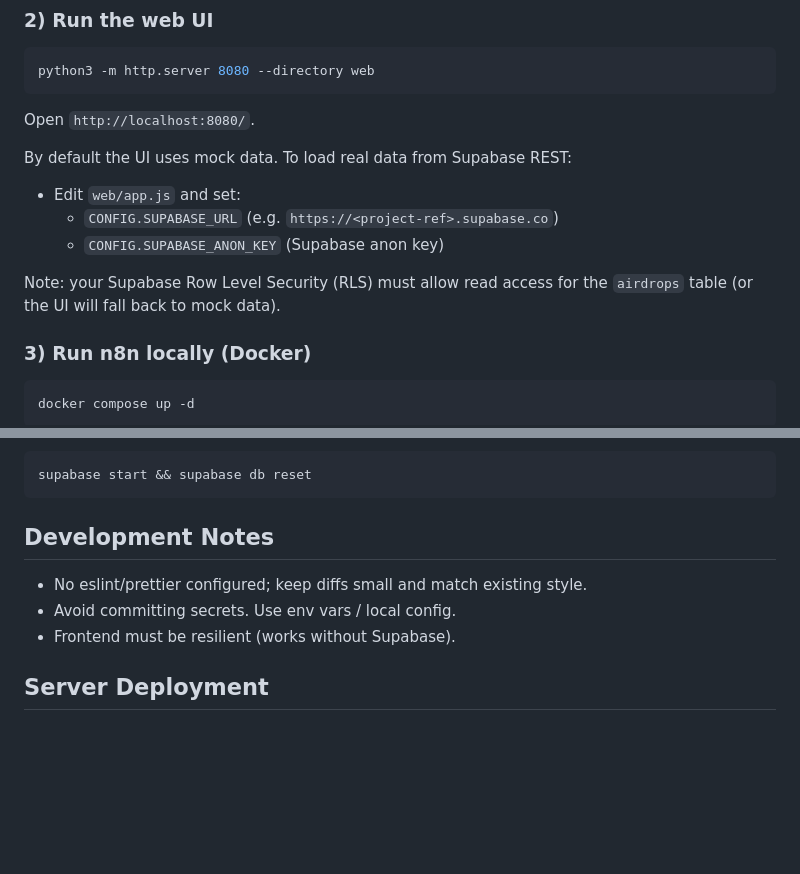
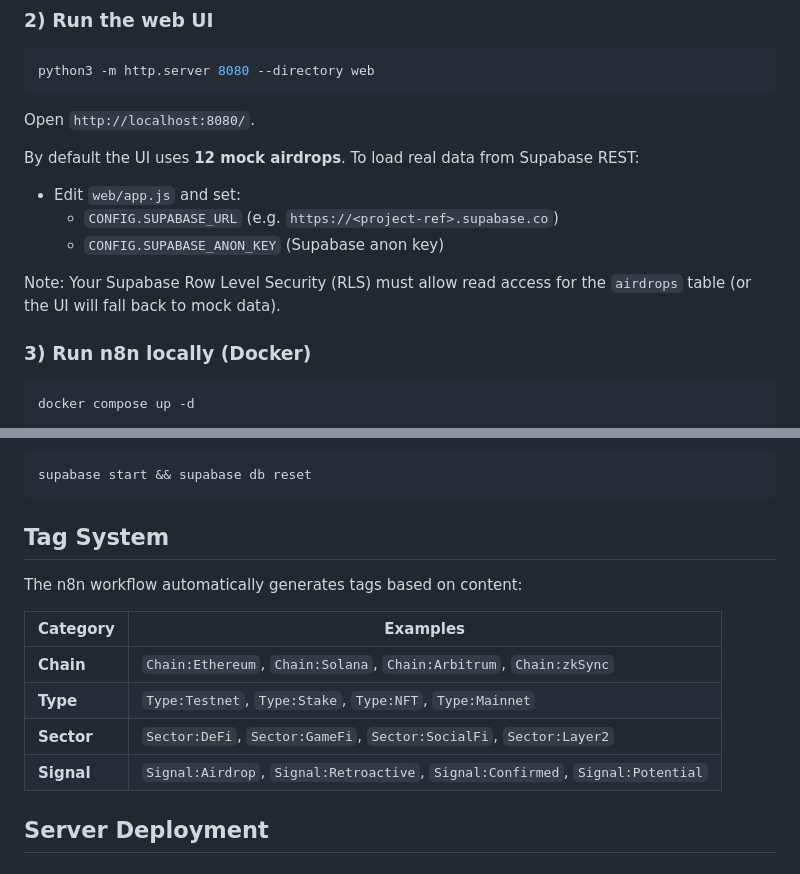
Before and after one commit to RazorKingdom/airdrop-supervisor-n8n, a Markdown page: README.md, 2 parts joined by grey strips. Drawn GitHub-style; blank space fills up the shorter version.

````diff
--- a/README.md
+++ b/README.md
@@ -31,13 +57,13 @@ python3 -m http.server 8080 --directory web
 
 Open `http://localhost:8080/`.
 
-By default the UI uses mock data. To load real data from Supabase REST:
+By default the UI uses **12 mock airdrops**. To load real data from Supabase REST:
 
 - Edit `web/app.js` and set:
   - `CONFIG.SUPABASE_URL` (e.g. `https://<project-ref>.supabase.co`)
   - `CONFIG.SUPABASE_ANON_KEY` (Supabase anon key)
 
-Note: your Supabase Row Level Security (RLS) must allow read access for the `airdrops` table (or the UI will fall back to mock data).
+Note: Your Supabase Row Level Security (RLS) must allow read access for the `airdrops` table (or the UI will fall back to mock data).
 
 ### 3) Run n8n locally (Docker)
 
@@ -61,11 +87,16 @@ Apply with Supabase CLI if you use it locally:
 supabase start && supabase db reset
 ```
 
-## Development Notes
+## Tag System
 
-- No eslint/prettier configured; keep diffs small and match existing style.
-- Avoid committing secrets. Use env vars / local config.
-- Frontend must be resilient (works without Supabase).
+The n8n workflow automatically generates tags based on content:
+
+| Category   | Examples                                                                       |
+| ---------- | ------------------------------------------------------------------------------ |
+| **Chain**  | `Chain:Ethereum`, `Chain:Solana`, `Chain:Arbitrum`, `Chain:zkSync`             |
+| **Type**   | `Type:Testnet`, `Type:Stake`, `Type:NFT`, `Type:Mainnet`                       |
+| **Sector** | `Sector:DeFi`, `Sector:GameFi`, `Sector:SocialFi`, `Sector:Layer2`             |
+| **Signal** | `Signal:Airdrop`, `Signal:Retroactive`, `Signal:Confirmed`, `Signal:Potential` |
 
 ## Server Deployment
 
````
Also changed, not shown: other parts of README.md (+59 -18 lines).
